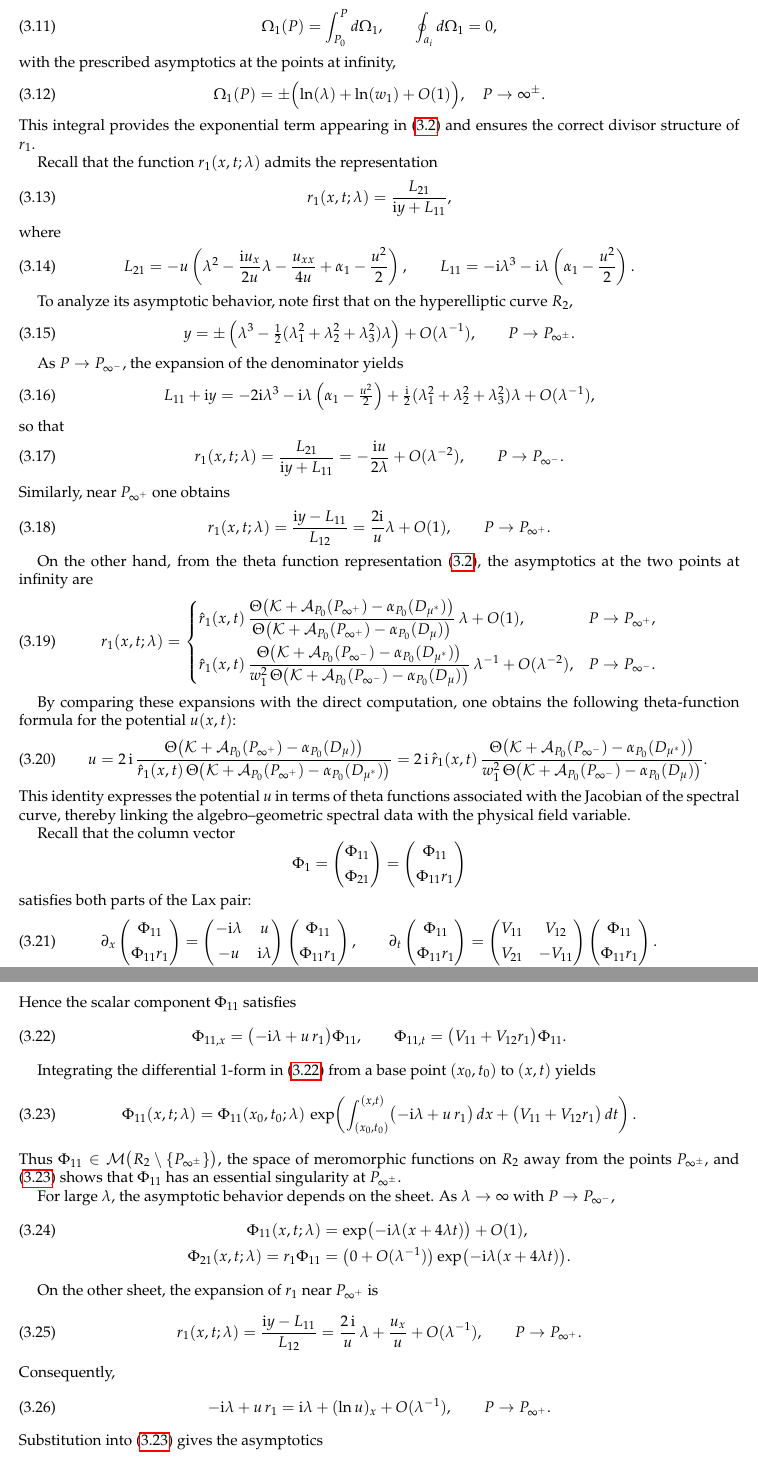
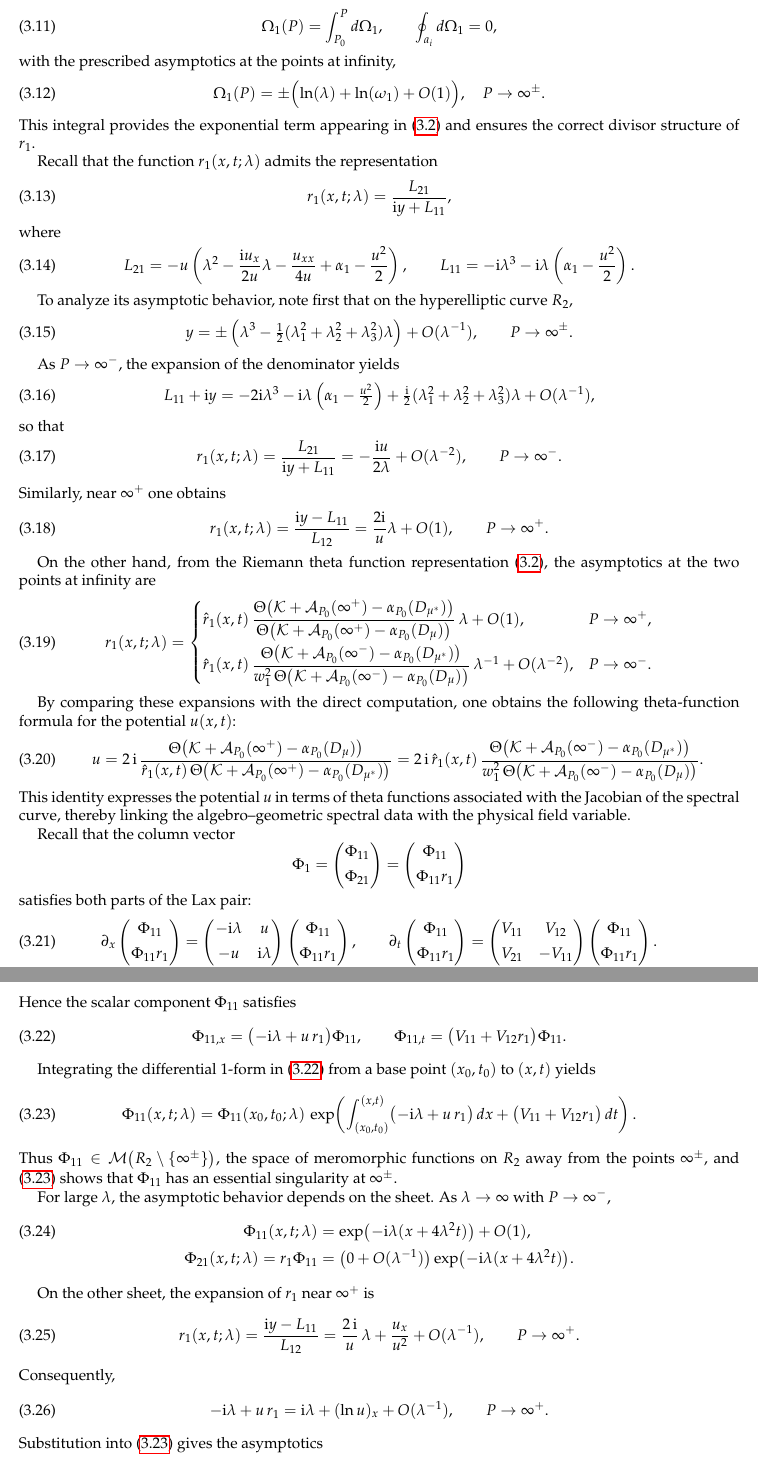
Before and after one commit to MathScribe/courseNotes, a LaTeX paper (AG-sol-for-mKdv.tex): two parts of pages 12 and 13 of 16 before the commit and two parts of pages 12 and 13 of 15 after it, joined at a grey line, cut so that both start at the same text. Compiled offline with pdfLaTeX.

Commit message:
modify some notations and proofs

```diff
--- a/AG-sol-for-mKdv.tex
+++ b/AG-sol-for-mKdv.tex
@@ -957,7 +965,7 @@ Finally, we introduce the Abelian integral of the second kind,
 \end{equation}
 with the prescribed asymptotics at the points at infinity,
 \begin{equation}
-\Omega_1(P)=\pm\Bigl(\ln(\lambda)+\ln(w_1)+O(1)\Bigr),\quad P\to\infty^\pm.
+\Omega_1(P)=\pm\Bigl(\ln(\lambda)+\ln(\omega_1)+O(1)\Bigr),\quad P\to \infty^\pm.
 \end{equation}
 This integral provides the exponential term appearing in \eqref{def-r1} and ensures the correct divisor structure of \(r_1\).
 
@@ -976,10 +984,10 @@ L_{11} = -\mathrm{i}\lambda^3 - \mathrm{i}\lambda\left(\alpha_1 - \frac{u^2}{2}\
 To analyze its asymptotic behavior, note first that on the hyperelliptic curve \(R_2\),
 \begin{equation}
 y=\pm\left(\lambda^3-\tfrac{1}{2}(\lambda_1^2+\lambda_2^2+\lambda_3^2)\lambda\right)+O(\lambda^{-1}),
-\qquad P\to P_{\infty^\pm}.
+\qquad P\to \infty^\pm.
 \end{equation}
 
-As \(P\to P_{\infty^-}\), the expansion of the denominator yields
+As \(P\to \infty^-\), the expansion of the denominator yields
 \begin{equation}
 L_{11}+\mathrm{i}y=-2 \mathrm{i} \lambda^3 - \mathrm{i}\lambda\left(\alpha_1-\tfrac{u^2}{2}\right)
 +\tfrac{\mathrm{i}}{2}(\lambda_1^2+\lambda_2^2+\lambda_3^2)\lambda
@@ -988,37 +996,37 @@ L_{11}+\mathrm{i}y=-2 \mathrm{i} \lambda^3 - \mathrm{i}\lambda\left(\alpha_1-\tf
 so that
 \begin{equation}
 r_1(x,t;\lambda)=\frac{L_{21}}{\mathrm{i}y+L_{11}}
-=-\frac{\mathrm{i}u}{2\lambda}+O(\lambda^{-2}), \qquad P\to P_{\infty^-}.
+=-\frac{\mathrm{i}u}{2\lambda}+O(\lambda^{-2}), \qquad P\to \infty^-.
 \end{equation}
-Similarly, near \(P_{\infty^+}\) one obtains
+Similarly, near \(\infty^+\) one obtains
 \begin{equation}
 r_1(x,t;\lambda)=\frac{\mathrm{i}y-L_{11}}{L_{12}}
-=\frac{2\mathrm{i}}{u}\lambda+O(1),\qquad P\to P_{\infty^+}.
+=\frac{2\mathrm{i}}{u}\lambda+O(1),\qquad P\to \infty^+.
 \end{equation}
 
-On the other hand, from the theta function representation \eqref{def-r1}, the asymptotics at the two points at infinity are
+On the other hand, from the Riemann theta function representation \eqref{def-r1}, the asymptotics at the two points at infinity are
 \begin{equation}
 r_1(x,t;\lambda)=
 \begin{cases}
 \hat{r}_1(x,t)\,
-\dfrac{\Theta\!\left(\mathcal{K}+\mathcal{A}_{P_0}(P_{\infty^+})-\alpha_{P_0}(D_{\mu^*})\right)}
-      {\Theta\!\left(\mathcal{K}+\mathcal{A}_{P_0}(P_{\infty^+})-\alpha_{P_0}(D_{\mu})\right)}\,\lambda
-+O(1), & P\to P_{\infty^+}, \\[2ex]
+\dfrac{\Theta\!\left(\mathcal{K}+\mathcal{A}_{P_0}(\infty^+)-\alpha_{P_0}(D_{\mu^*})\right)}
+      {\Theta\!\left(\mathcal{K}+\mathcal{A}_{P_0}(\infty^+)-\alpha_{P_0}(D_{\mu})\right)}\,\lambda
++O(1), & P\to \infty^+, \\[2ex]
 \hat{r}_1(x,t)\,
-\dfrac{\Theta\!\left(\mathcal{K}+\mathcal{A}_{P_0}(P_{\infty^-})-\alpha_{P_0}(D_{\mu^*})\right)}
-      {w_1^2\,\Theta\!\left(\mathcal{K}+\mathcal{A}_{P_0}(P_{\infty^-})-\alpha_{P_0}(D_\mu)\right)}\,\lambda^{-1}
-+O(\lambda^{-2}), & P\to P_{\infty^-}.
+\dfrac{\Theta\!\left(\mathcal{K}+\mathcal{A}_{P_0}(\infty^-)-\alpha_{P_0}(D_{\mu^*})\right)}
+      {w_1^2\,\Theta\!\left(\mathcal{K}+\mathcal{A}_{P_0}(\infty^-)-\alpha_{P_0}(D_\mu)\right)}\,\lambda^{-1}
++O(\lambda^{-2}), & P\to \infty^-.
 \end{cases}
 \end{equation}
 
 By comparing these expansions with the direct computation, one obtains the following theta-function formula for the potential \(u(x,t)\):
 \begin{equation}
 u=2\,\mathrm{i}\,
-\frac{\Theta\!\left(\mathcal{K}+\mathcal{A}_{P_0}(P_{\infty^+})-\alpha_{P_0}(D_\mu)\right)}
-     {\hat{r}_1(x,t)\,\Theta\!\left(\mathcal{K}+\mathcal{A}_{P_0}(P_{\infty^+})-\alpha_{P_0}(D_{\mu^*})\right)}
+\frac{\Theta\!\left(\mathcal{K}+\mathcal{A}_{P_0}(\infty^+)-\alpha_{P_0}(D_\mu)\right)}
+     {\hat{r}_1(x,t)\,\Theta\!\left(\mathcal{K}+\mathcal{A}_{P_0}(\infty^+)-\alpha_{P_0}(D_{\mu^*})\right)}
 =2\,\mathrm{i}\,\hat{r}_1(x,t)\,
-\frac{\Theta\!\left(\mathcal{K}+\mathcal{A}_{P_0}(P_{\infty^-})-\alpha_{P_0}(D_{\mu^*})\right)}
-     {w_1^2\,\Theta\!\left(\mathcal{K}+\mathcal{A}_{P_0}(P_{\infty^-})-\alpha_{P_0}(D_\mu)\right)}.
+\frac{\Theta\!\left(\mathcal{K}+\mathcal{A}_{P_0}(\infty^-)-\alpha_{P_0}(D_{\mu^*})\right)}
+     {w_1^2\,\Theta\!\left(\mathcal{K}+\mathcal{A}_{P_0}(\infty^-)-\alpha_{P_0}(D_\mu)\right)}.
 \end{equation}
 This identity expresses the potential \(u\) in terms of theta functions associated with the Jacobian of the spectral curve, thereby linking the algebro–geometric spectral data with the physical field variable.
 
@@ -1061,27 +1069,27 @@ Integrating the differential \(1\)-form in \eqref{eq:phi_firstorder} from a base
 +\bigl(V_{11}+V_{12}r_1\bigr)\,dt
 \right).
 \end{equation}
-Thus \(\Phi_{11}\in\mathcal{M}\bigl(R_2\setminus\{P_{\infty^\pm}\}\bigr)\), the space of meromorphic functions on \(R_2\) away from the points \(P_{\infty^\pm}\), and \eqref{eq:phi_integral} shows that \(\Phi_{11}\) has an essential singularity at \(P_{\infty^\pm}\).
+Thus \(\Phi_{11}\in\mathcal{M}\bigl(R_2\setminus\{\infty^\pm\}\bigr)\), the space of meromorphic functions on \(R_2\) away from the points \(\infty^\pm\), and \eqref{eq:phi_integral} shows that \(\Phi_{11}\) has an essential singularity at \(\infty^\pm\).
 
-For large \(\lambda\), the asymptotic behavior depends on the sheet. As \(\lambda\to\infty\) with \(P\to P_{\infty^-}\),
+For large \(\lambda\), the asymptotic behavior depends on the sheet. As \(\lambda\to\infty\) with \(P\to \infty^-\),
 \begin{align}
-\Phi_{11}(x,t;\lambda)&=\exp\bigl(-\mathrm{i}\lambda(x+4\lambda t)\bigr)+O(1),\label{eq:phi_asym_minus}\\
-\Phi_{21}(x,t;\lambda)=r_1\Phi_{11}&=\bigl(0+O(\lambda^{-1})\bigr)\exp\bigl(-\mathrm{i}\lambda(x+4\lambda t)\bigr).\notag
+\Phi_{11}(x,t;\lambda)&=\exp\bigl(-\mathrm{i}\lambda(x+4\lambda^2 t)\bigr)+O(1),\label{eq:phi_asym_minus}\\
+\Phi_{21}(x,t;\lambda)=r_1\Phi_{11}&=\bigl(0+O(\lambda^{-1})\bigr)\exp\bigl(-\mathrm{i}\lambda(x+4\lambda^2 t)\bigr).\notag
 \end{align}
 
-On the other sheet, the expansion of \(r_1\) near \(P_{\infty^+}\) is
+On the other sheet, the expansion of \(r_1\) near \(\infty^+\) is
 \begin{equation}\label{eq:r1_expansion}
 r_1(x,t;\lambda)=\frac{\mathrm{i}y-L_{11}}{L_{12}}
-=\frac{2\,\mathrm{i}}{u}\,\lambda+\frac{u_x}{u}+O(\lambda^{-1}),
-\qquad P\to P_{\infty^+}.
+=\frac{2\,\mathrm{i}}{u}\,\lambda+\frac{u_x}{u^2}+O(\lambda^{-1}),
+\qquad P\to \infty^+.
 \end{equation}
 Consequently,
 \begin{equation}\label{eq:coeff_expansion}
 -\mathrm{i}\lambda+u\,r_1=\mathrm{i}\lambda+(\ln u)_x+O(\lambda^{-1}),
-\qquad P\to P_{\infty^+}.
+\qquad P\to \infty^+.
 \end{equation}
 Substitution into \eqref{eq:phi_integral} gives the asymptotics
 \begin{align}
-\Phi_{11}(x,t;\lambda)&\to u(x,t)\,\exp\!\bigl(\mathrm{i}\lambda(x+4\lambda t)\bigr),\label{eq:phi_asym_plus}\\
-\Phi_{21}(x,t;\lambda)=r_1\Phi_{11}&\to 2\,\mathrm{i}\lambda\,\exp\!\bigl(\mathrm{i}\lambda(x+4\lambda t)\bigr).\notag
+\Phi_{11}(x,t;\lambda)&\to u(x,t)\,\exp\!\bigl(\mathrm{i}\lambda(x+4\lambda^2 t)\bigr),\label{eq:phi_asym_plus}\\
+\Phi_{21}(x,t;\lambda)=r_1\Phi_{11}&\to 2\,\mathrm{i}\lambda\,\exp\!\bigl(\mathrm{i}\lambda(x+4\lambda^2 t)\bigr).\notag
 \end{align}
@@ -1130,6 +1138,13 @@ With \(\sigma_3=\operatorname{diag}(1,-1)\) and off–diagonal part \(L^{\mathrm
 \begin{align}
 [U,L]
 &=-2\mathrm{i}\lambda\,\sigma_3 L^{\mathrm{off}}+[Q,L]\nonumber\\[4pt]
+&=-2\mathrm{i}\lambda\,\sigma_3 L^{\mathrm{off}}+\begin{pmatrix} 0 & u \\ -u & 0 \end{pmatrix}\begin{pmatrix}
+L_{11}&L_{12}\\[4pt]
+L_{21}&-L_{11}
+\end{pmatrix} -  \begin{pmatrix}
+L_{11}&L_{12}\\[4pt]
+L_{21}&-L_{11}
+\end{pmatrix} \begin{pmatrix} 0 & u \\ -u & 0 \end{pmatrix}\nonumber\\[4pt]
 &=-2\mathrm{i}\lambda
 \begin{pmatrix}0&L_{12}\\[4pt]-L_{21}&0\end{pmatrix}
 +\begin{pmatrix}
```
Also changed, not shown: AG-sol-for-mKdv.pdf, AG-sol-for-mKdv.tex (146 more changed lines).
